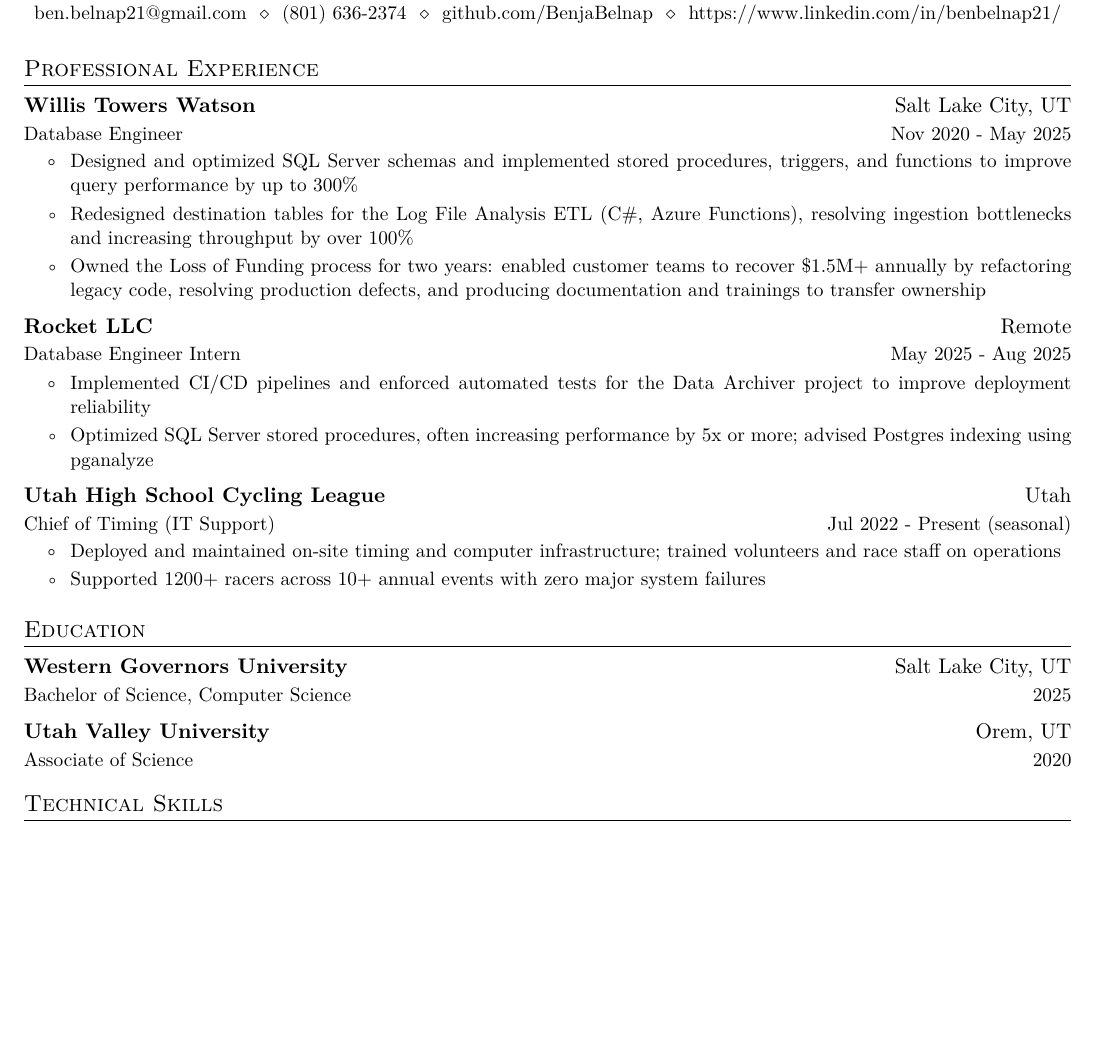
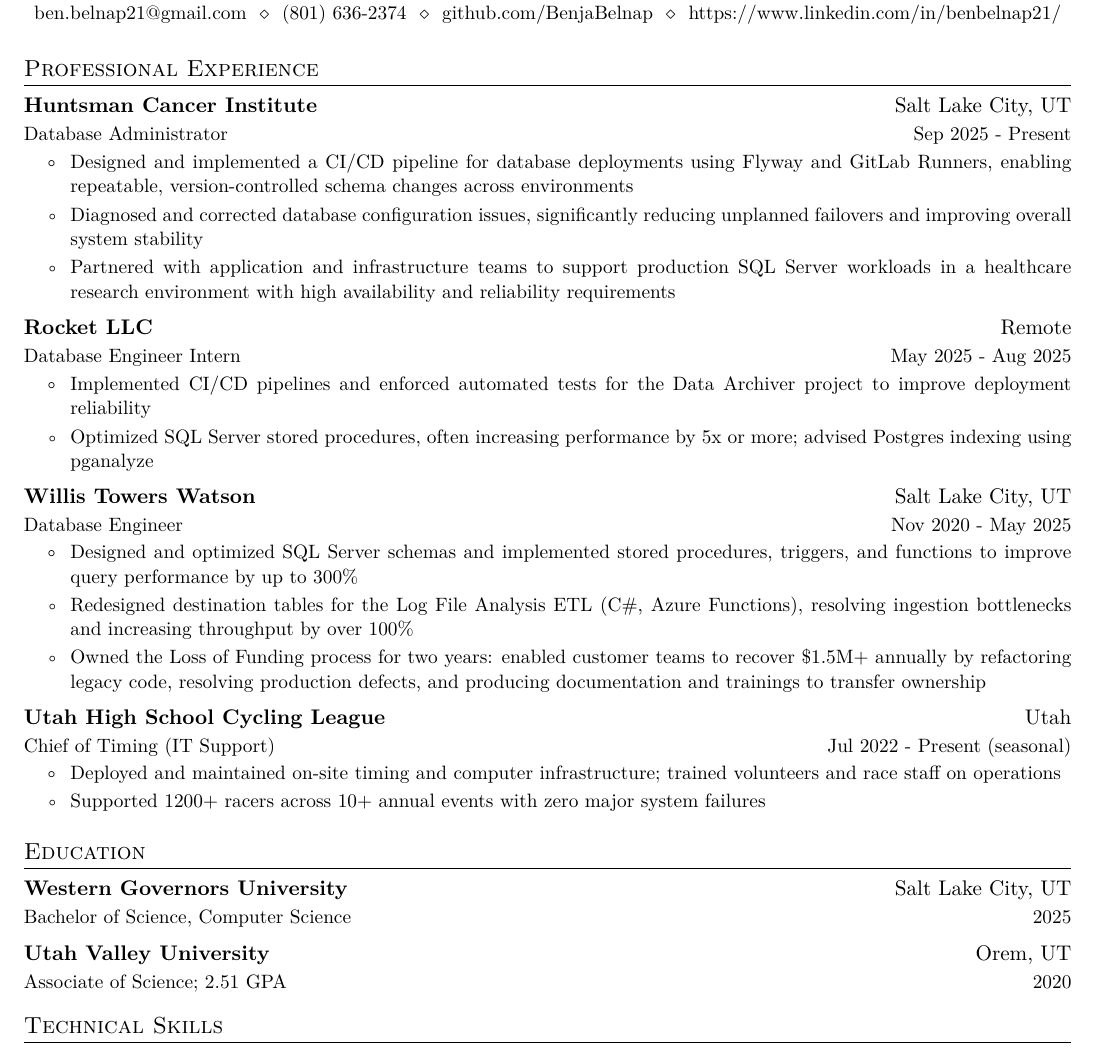
Before and after one commit to BenjaBelnap/resume-builder, a LaTeX CV (resources/templates/resume.tex): part of the page before the commit and part of page 1 of 2 after it, cut so that both start at the same text, the shorter picture padded with empty space. Compiled offline with pdfLaTeX.

Commit message:
update resume

```diff
--- a/resources/templates/resume.tex
+++ b/resources/templates/resume.tex
@@ -100,12 +100,12 @@
 \section{Professional Experience}
 \cvheadingstart
   \cvheading
-    {Willis Towers Watson}{Salt Lake City, UT}
-    {Database Engineer}{Nov 2020 - May 2025}
+    {Huntsman Cancer Institute}{Salt Lake City, UT}
+    {Database Administrator}{Sep 2025 - Present}
   \cvitemstart
-  \cvitem{Designed and optimized SQL Server schemas and implemented stored procedures, triggers, and functions to improve query performance by up to 300\%}
-  \cvitem{Redesigned destination tables for the Log File Analysis ETL (C\#, Azure Functions), resolving ingestion bottlenecks and increasing throughput by over 100\%}
-  \cvitem{Owned the Loss of Funding process for two years: enabled customer teams to recover \$1.5M+ annually by refactoring legacy code, resolving production defects, and producing documentation and trainings to transfer ownership}
+  \cvitem{Designed and implemented a CI/CD pipeline for database deployments using Flyway and GitLab Runners, enabling repeatable, version-controlled schema changes across environments}
+  \cvitem{Diagnosed and corrected database configuration issues, significantly reducing unplanned failovers and improving overall system stability}
+  \cvitem{Partnered with application and infrastructure teams to support production SQL Server workloads in a healthcare research environment with high availability and reliability requirements}
   \cvitemend
 
   \cvheading
@@ -115,6 +115,17 @@
   \cvitem{Implemented CI/CD pipelines and enforced automated tests for the Data Archiver project to improve deployment reliability}
   \cvitem{Optimized SQL Server stored procedures, often increasing performance by 5x or more; advised Postgres indexing using pganalyze}
   \cvitemend
+
+
+  \cvheading
+    {Willis Towers Watson}{Salt Lake City, UT}
+    {Database Engineer}{Nov 2020 - May 2025}
+  \cvitemstart
+  \cvitem{Designed and optimized SQL Server schemas and implemented stored procedures, triggers, and functions to improve query performance by up to 300\%}
+  \cvitem{Redesigned destination tables for the Log File Analysis ETL (C\#, Azure Functions), resolving ingestion bottlenecks and increasing throughput by over 100\%}
+  \cvitem{Owned the Loss of Funding process for two years: enabled customer teams to recover \$1.5M+ annually by refactoring legacy code, resolving production defects, and producing documentation and trainings to transfer ownership}
+  \cvitemend
+
 
   \cvheading
     {Utah High School Cycling League}{Utah}
@@ -132,7 +143,7 @@
     {Bachelor of Science, Computer Science}{2025}
   \cvheading
     {Utah Valley University}{Orem, UT}
-    {Associate of Science}{2020}
+    {Associate of Science; 2.51 GPA}{2020}
 \cvheadingend
 
 \section{Technical Skills}
```
Also changed, not shown: output/resume.pdf.
